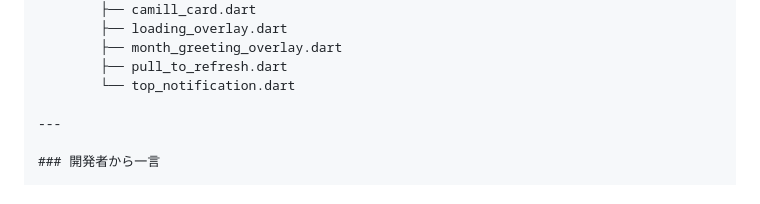
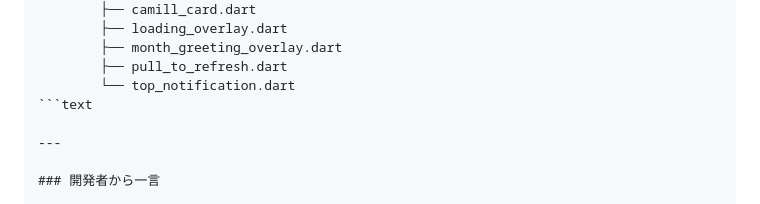
Before and after one commit to Ben2560/camill, a Markdown page: README.md, the part around the change. Rendered like a GitHub page.

Commit message:
また編集

````diff
--- a/README.md
+++ b/README.md
@@ -188,6 +188,7 @@ lib/
         ├── month_greeting_overlay.dart
         ├── pull_to_refresh.dart
         └── top_notification.dart
+```text
 
 ---
 
````
